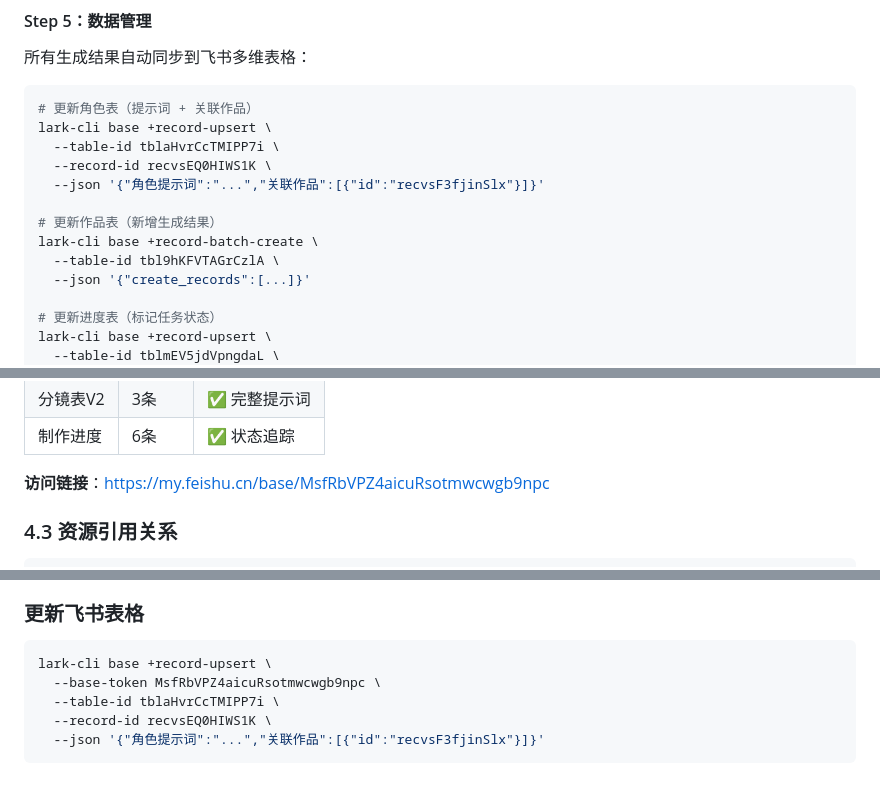
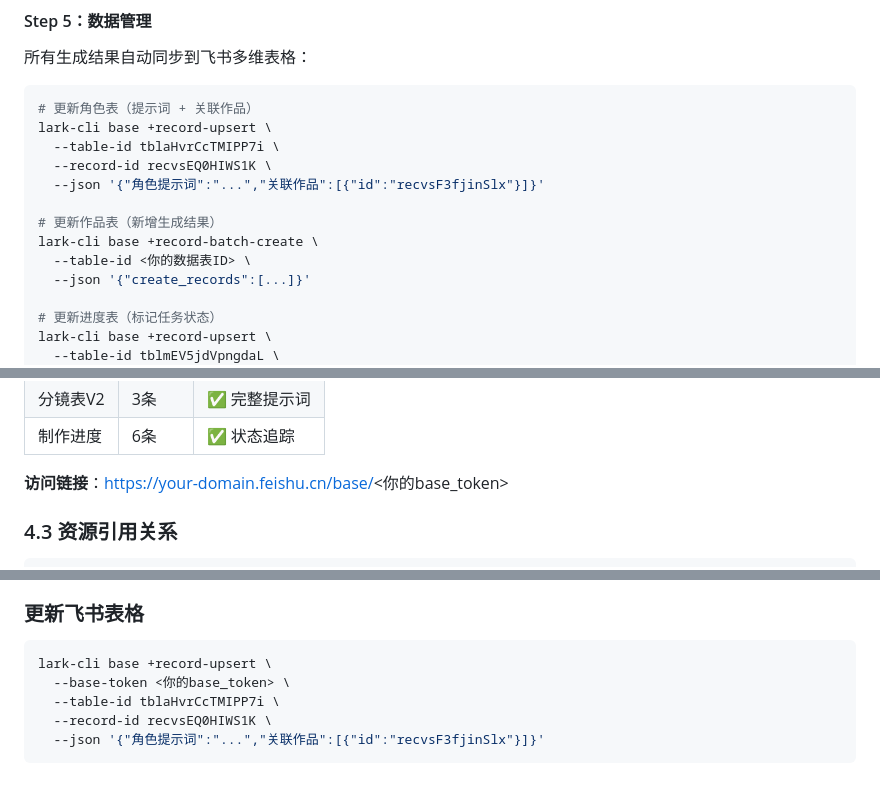
Before and after one commit to easyeye163/code-to-video, a Markdown page: 微信公众号文章/wechat-article-v2.md, 3 parts joined by grey strips. GitHub-like rendering.

Commit message:
fix: 公众号文章中的飞书表格 ID 改为占位符（安全脱敏）

````diff
--- a/微信公众号文章/wechat-article-v2.md
+++ b/微信公众号文章/wechat-article-v2.md
@@ -296,7 +296,7 @@ lark-cli base +record-upsert \
 
 # 更新作品表（新增生成结果）
 lark-cli base +record-batch-create \
-  --table-id tbl9hKFVTAGrCzlA \
+  --table-id <你的数据表ID> \
   --json '{"create_records":[...]}'
 
 # 更新进度表（标记任务状态）
@@ -332,7 +332,7 @@ lark-cli base +record-upsert \
 | 分镜表V2 | 3条 | ✅ 完整提示词 |
 | 制作进度 | 6条 | ✅ 状态追踪 |
 
-**访问链接**：https://my.feishu.cn/base/MsfRbVPZ4aicuRsotmwcwgb9npc
+**访问链接**：https://your-domain.feishu.cn/base/<你的base_token>
 
 ### 4.3 资源引用关系
 
@@ -576,7 +576,7 @@ curl -X POST 'https://www.runninghub.cn/openapi/v2/run/ai-app/208892059235027763
 ### 更新飞书表格
 ```bash
 lark-cli base +record-upsert \
-  --base-token MsfRbVPZ4aicuRsotmwcwgb9npc \
+  --base-token <你的base_token> \
   --table-id tblaHvrCcTMIPP7i \
   --record-id recvsEQ0HIWS1K \
   --json '{"角色提示词":"...","关联作品":[{"id":"recvsF3fjinSlx"}]}'
````
Also changed, not shown: 微信公众号文章/wechat-article-v3.md (+1 -1 lines).
